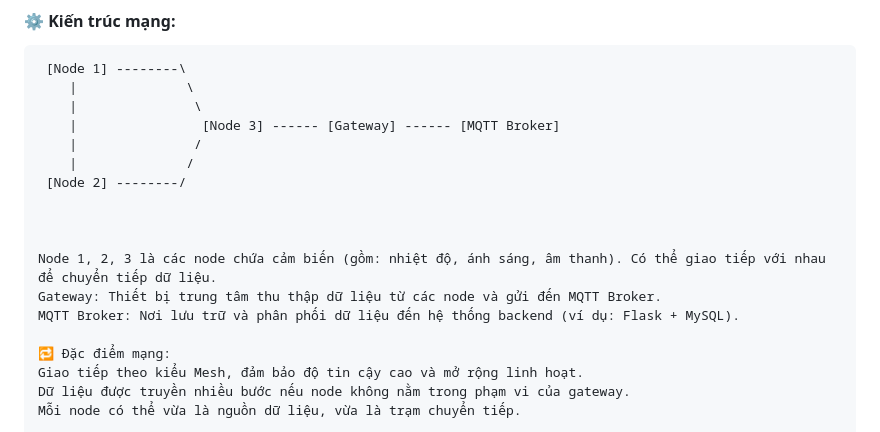
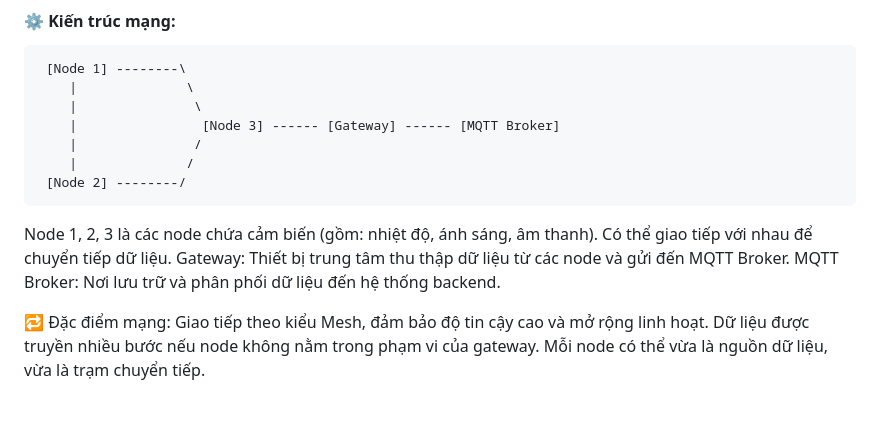
Before and after one commit to hoangtoan232003/SmartCity_LoraMesh, a Markdown page: README.md, the part around the change. Rendered like a GitHub page.

````diff
--- a/README.md
+++ b/README.md
@@ -38,12 +38,12 @@ Mạng LoRa Mesh bao gồm nhiều node cảm biến (Node) có khả năng chuy
     |               /
     |              /
  [Node 2] --------/
-
+ ```
 
 
 Node 1, 2, 3 là các node chứa cảm biến (gồm: nhiệt độ, ánh sáng, âm thanh). Có thể giao tiếp với nhau để chuyển tiếp dữ liệu.
 Gateway: Thiết bị trung tâm thu thập dữ liệu từ các node và gửi đến MQTT Broker.
-MQTT Broker: Nơi lưu trữ và phân phối dữ liệu đến hệ thống backend (ví dụ: Flask + MySQL).
+MQTT Broker: Nơi lưu trữ và phân phối dữ liệu đến hệ thống backend.
 
 🔁 Đặc điểm mạng:
 Giao tiếp theo kiểu Mesh, đảm bảo độ tin cậy cao và mở rộng linh hoạt.
````
